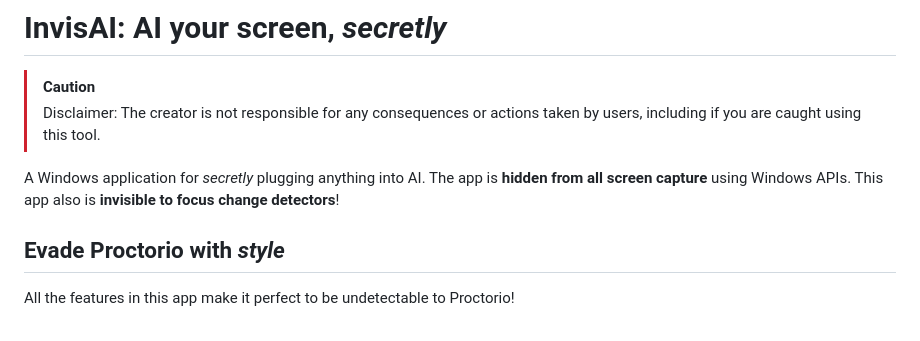
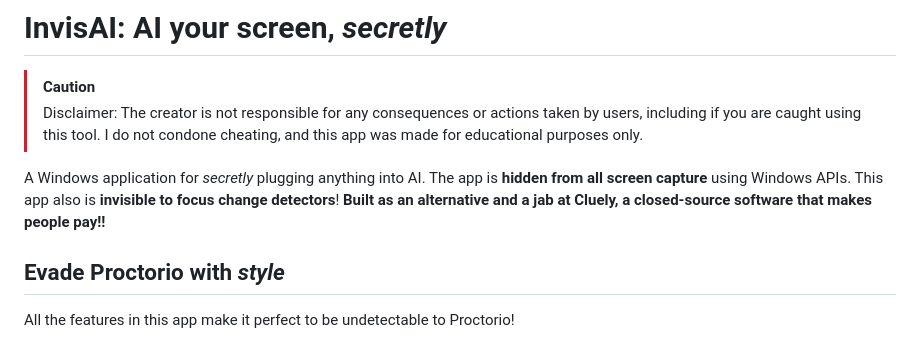
Before and after one commit to ruskcoder/InvisAI-Cluely-Free-ProctorioEvader, a Markdown page: README.md, the part around the change. GitHub-like rendering.

```diff
--- a/README.md
+++ b/README.md
@@ -1,8 +1,10 @@
 # InvisAI: AI your screen, *secretly*
 > [!CAUTION]
 > Disclaimer: The creator is not responsible for any consequences or actions taken by users, including if you are caught using this tool.
+> I do not condone cheating, and this app was made for educational purposes only.
 
 A Windows application for *secretly* plugging anything into AI. The app is **hidden from all screen capture** using Windows APIs. This app also is **invisible to focus change detectors**!
+**Built as an alternative and a jab at Cluely, a closed-source software that makes people pay!!**
 
 ## Evade Proctorio with *style*
 All the features in this app make it perfect to be undetectable to Proctorio!
```
